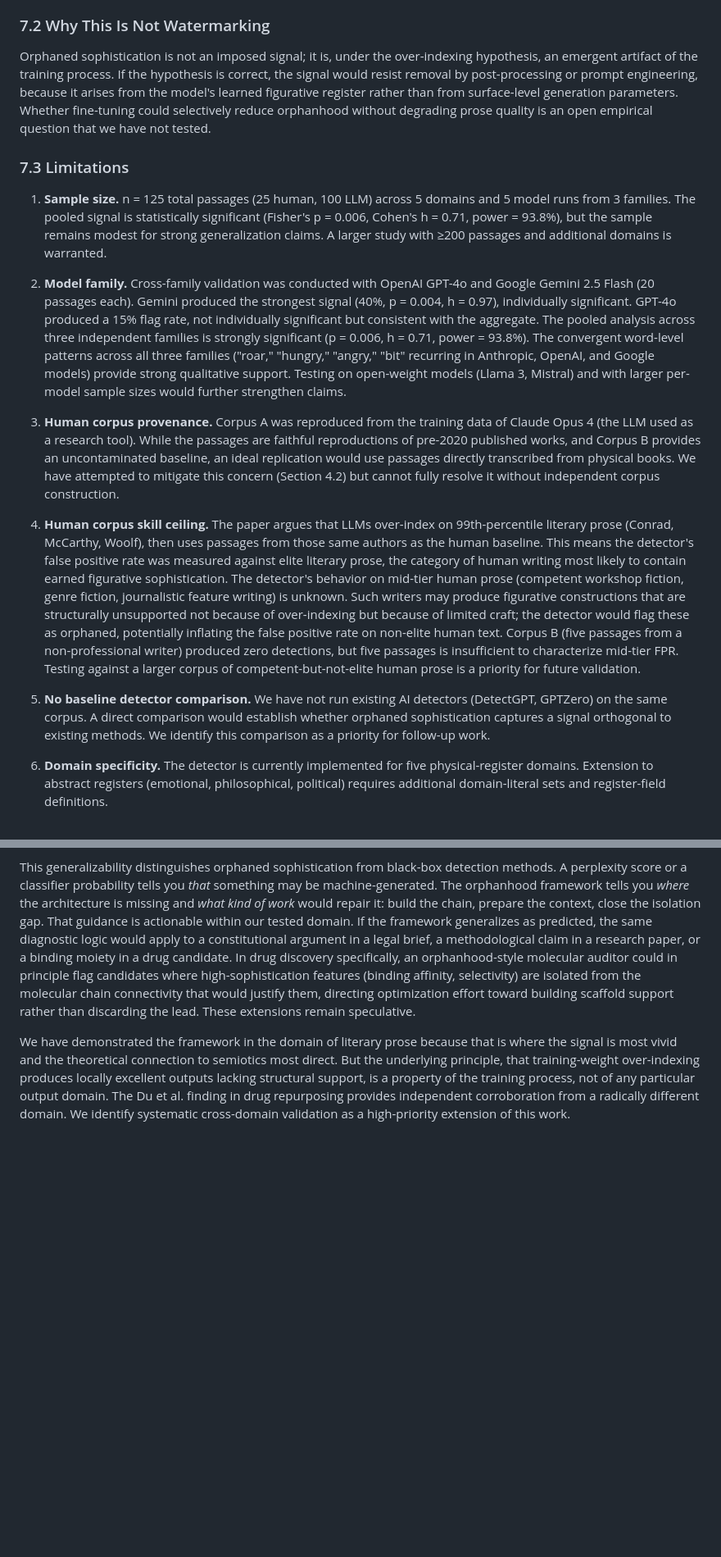
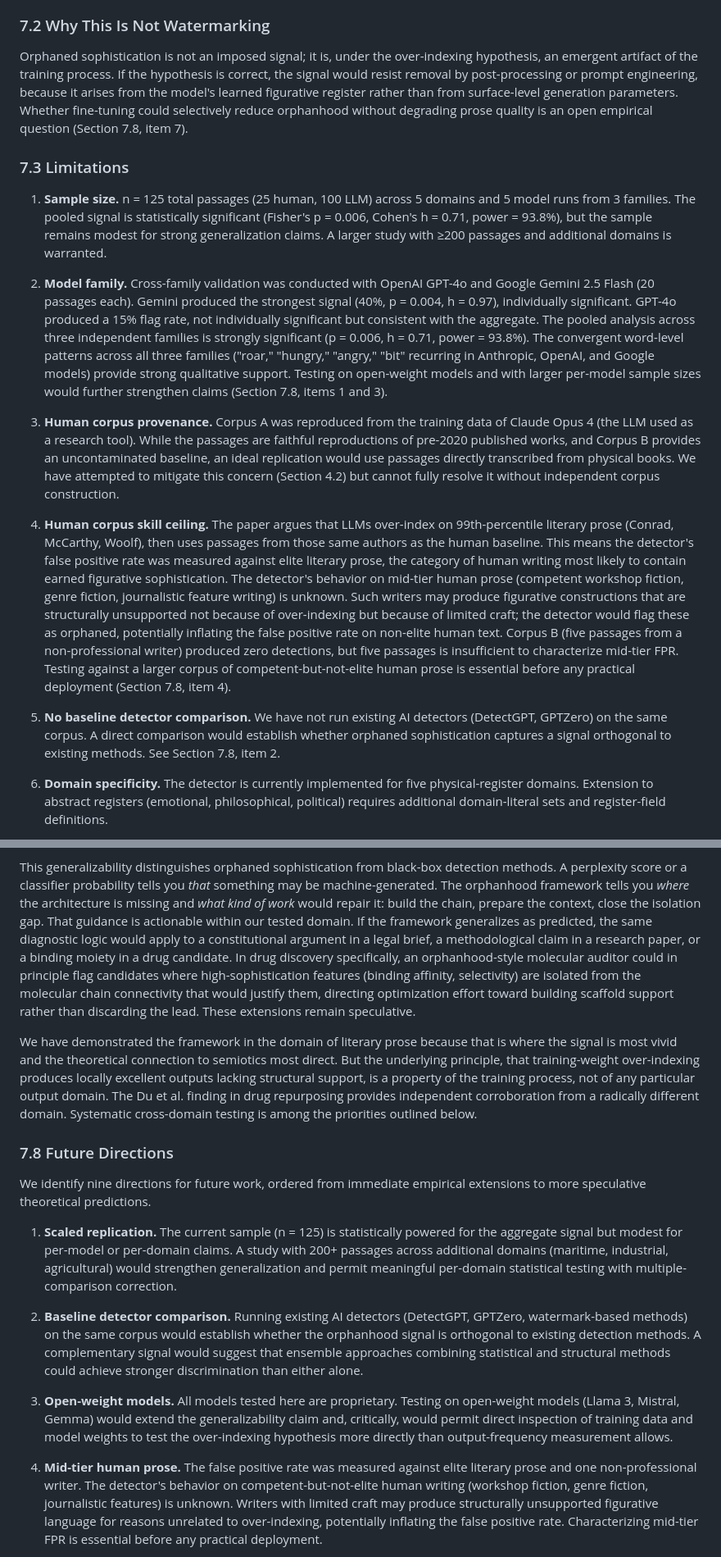
Before and after one commit to raeq/latent-semantic-recruitment, a Markdown page: paper/Quinn_Claude_Orphaned_Sophistication_2026_v3.md, 2 parts joined by grey strips. Shown at 82% size. Rendered like a GitHub page; blank space fills up the shorter version.

Commit message:
Add Future Directions section (7.8) with nine items
Collects scattered future-work references into a single section.
Items 1-6: empirical extensions (scale, baselines, open-weight
models, mid-tier FPR, uncontaminated corpus, abstract registers).
Item 7: fine-tuning resistance test. Item 8: cross-domain
validation (legal, scientific, financial). Item 9: constrained-
vocabulary environments (code), where over-indexing on canonical
implementations becomes an asset because polysemy is lexically
impossible. Scattered references in Sections 2.1, 7.2, 7.3, and
8 replaced with cross-references to 7.8.

```diff
--- a/paper/Quinn_Claude_Orphaned_Sophistication_2026_v3.md
+++ b/paper/Quinn_Claude_Orphaned_Sophistication_2026_v3.md
@@ -375,19 +375,19 @@ This framework offers a structural account of an observation reported informally
 
 ### 7.2 Why This Is Not Watermarking
 
-Orphaned sophistication is not an imposed signal; it is, under the over-indexing hypothesis, an emergent artifact of the training process. If the hypothesis is correct, the signal would resist removal by post-processing or prompt engineering, because it arises from the model's learned figurative register rather than from surface-level generation parameters. Whether fine-tuning could selectively reduce orphanhood without degrading prose quality is an open empirical question that we have not tested.
+Orphaned sophistication is not an imposed signal; it is, under the over-indexing hypothesis, an emergent artifact of the training process. If the hypothesis is correct, the signal would resist removal by post-processing or prompt engineering, because it arises from the model's learned figurative register rather than from surface-level generation parameters. Whether fine-tuning could selectively reduce orphanhood without degrading prose quality is an open empirical question (Section 7.8, item 7).
 
 ### 7.3 Limitations
 
 1. **Sample size.** n = 125 total passages (25 human, 100 LLM) across 5 domains and 5 model runs from 3 families. The pooled signal is statistically significant (Fisher's p = 0.006, Cohen's h = 0.71, power = 93.8%), but the sample remains modest for strong generalization claims. A larger study with ≥200 passages and additional domains is warranted.
 
-2. **Model family.** Cross-family validation was conducted with OpenAI GPT-4o and Google Gemini 2.5 Flash (20 passages each). Gemini produced the strongest signal (40%, p = 0.004, h = 0.97), individually significant. GPT-4o produced a 15% flag rate, not individually significant but consistent with the aggregate. The pooled analysis across three independent families is strongly significant (p = 0.006, h = 0.71, power = 93.8%). The convergent word-level patterns across all three families ("roar," "hungry," "angry," "bit" recurring in Anthropic, OpenAI, and Google models) provide strong qualitative support. Testing on open-weight models (Llama 3, Mistral) and with larger per-model sample sizes would further strengthen claims.
+2. **Model family.** Cross-family validation was conducted with OpenAI GPT-4o and Google Gemini 2.5 Flash (20 passages each). Gemini produced the strongest signal (40%, p = 0.004, h = 0.97), individually significant. GPT-4o produced a 15% flag rate, not individually significant but consistent with the aggregate. The pooled analysis across three independent families is strongly significant (p = 0.006, h = 0.71, power = 93.8%). The convergent word-level patterns across all three families ("roar," "hungry," "angry," "bit" recurring in Anthropic, OpenAI, and Google models) provide strong qualitative support. Testing on open-weight models and with larger per-model sample sizes would further strengthen claims (Section 7.8, items 1 and 3).
 
 3. **Human corpus provenance.** Corpus A was reproduced from the training data of Claude Opus 4 (the LLM used as a research tool). While the passages are faithful reproductions of pre-2020 published works, and Corpus B provides an uncontaminated baseline, an ideal replication would use passages directly transcribed from physical books. We have attempted to mitigate this concern (Section 4.2) but cannot fully resolve it without independent corpus construction.
 
-4. **Human corpus skill ceiling.** The paper argues that LLMs over-index on 99th-percentile literary prose (Conrad, McCarthy, Woolf), then uses passages from those same authors as the human baseline. This means the detector's false positive rate was measured against elite literary prose, the category of human writing most likely to contain earned figurative sophistication. The detector's behavior on mid-tier human prose (competent workshop fiction, genre fiction, journalistic feature writing) is unknown. Such writers may produce figurative constructions that are structurally unsupported not because of over-indexing but because of limited craft; the detector would flag these as orphaned, potentially inflating the false positive rate on non-elite human text. Corpus B (five passages from a non-professional writer) produced zero detections, but five passages is insufficient to characterize mid-tier FPR. Testing against a larger corpus of competent-but-not-elite human prose is a priority for future validation.
+4. **Human corpus skill ceiling.** The paper argues that LLMs over-index on 99th-percentile literary prose (Conrad, McCarthy, Woolf), then uses passages from those same authors as the human baseline. This means the detector's false positive rate was measured against elite literary prose, the category of human writing most likely to contain earned figurative sophistication. The detector's behavior on mid-tier human prose (competent workshop fiction, genre fiction, journalistic feature writing) is unknown. Such writers may produce figurative constructions that are structurally unsupported not because of over-indexing but because of limited craft; the detector would flag these as orphaned, potentially inflating the false positive rate on non-elite human text. Corpus B (five passages from a non-professional writer) produced zero detections, but five passages is insufficient to characterize mid-tier FPR. Testing against a larger corpus of competent-but-not-elite human prose is essential before any practical deployment (Section 7.8, item 4).
 
-5. **No baseline detector comparison.** We have not run existing AI detectors (DetectGPT, GPTZero) on the same corpus. A direct comparison would establish whether orphaned sophistication captures a signal orthogonal to existing methods. We identify this comparison as a priority for follow-up work.
+5. **No baseline detector comparison.** We have not run existing AI detectors (DetectGPT, GPTZero) on the same corpus. A direct comparison would establish whether orphaned sophistication captures a signal orthogonal to existing methods. See Section 7.8, item 2.
 
 6. **Domain specificity.** The detector is currently implemented for five physical-register domains. Extension to abstract registers (emotional, philosophical, political) requires additional domain-literal sets and register-field definitions.
 
@@ -429,4 +429,17 @@ In each case, the diagnostic questions would translate in principle. Isolation a
 
 This generalizability distinguishes orphaned sophistication from black-box detection methods. A perplexity score or a classifier probability tells you *that* something may be machine-generated. The orphanhood framework tells you *where* the architecture is missing and *what kind of work* would repair it: build the chain, prepare the context, close the isolation gap. That guidance is actionable within our tested domain. If the framework generalizes as predicted, the same diagnostic logic would apply to a constitutional argument in a legal brief, a methodological claim in a research paper, or a binding moiety in a drug candidate. In drug discovery specifically, an orphanhood-style molecular auditor could in principle flag candidates where high-sophistication features (binding affinity, selectivity) are isolated from the molecular chain connectivity that would justify them, directing optimization effort toward building scaffold support rather than discarding the lead. These extensions remain speculative.
 
-We have demonstrated the framework in the domain of literary prose because that is where the signal is most vivid and the theoretical connection to semiotics most direct. But the underlying principle, that training-weight over-indexing produces locally excellent outputs lacking structural support, is a property of the training process, not of any particular output domain. The Du et al. finding in drug repurposing provides independent corroboration from a radically different domain. We identify systematic cross-domain validation as a high-priority extension of this work.
+We have demonstrated the framework in the domain of literary prose because that is where the signal is most vivid and the theoretical connection to semiotics most direct. But the underlying principle, that training-weight over-indexing produces locally excellent outputs lacking structural support, is a property of the training process, not of any particular output domain. The Du et al. finding in drug repurposing provides independent corroboration from a radically different domain. Systematic cross-domain testing is among the priorities outlined below.
+
+### 7.8 Future Directions
+
+We identify nine directions for future work, ordered from immediate empirical extensions to more speculative theoretical predictions.
+
+1. **Scaled replication.** The current sample (n = 125) is statistically powered for the aggregate signal but modest for per-model or per-domain claims. A study with 200+ passages across additional domains (maritime, industrial, agricultural) would strengthen generalization and permit meaningful per-domain statistical testing with multiple-comparison correction.
+
+2. **Baseline detector comparison.** Running existing AI detectors (DetectGPT, GPTZero, watermark-based methods) on the same corpus would establish whether the orphanhood signal is orthogonal to existing detection methods. A complementary signal would suggest that ensemble approaches combining statistical and structural methods could achieve stronger discrimination than either alone.
+
+3. **Open-weight models.** All models tested here are proprietary. Testing on open-weight models (Llama 3, Mistral, Gemma) would extend the generalizability claim and, critically, would permit direct inspection of training data and model weights to test the over-indexing hypothesis more directly than output-frequency measurement allows.
+
+4. **Mid-tier human prose.** The false positive rate was measured against elite literary prose and one non-professional writer. The detector's behavior on competent-but-not-elite human writing (workshop fiction, genre fiction, journalistic features) is unknown. Writers with limited craft may produce structurally unsupported figurative language for reasons unrelated to over-indexing, potentially inflating the false positive rate. Characterizing mid-tier FPR is essential before any practical deployment.
+
```
Also changed, not shown: other parts of paper/Quinn_Claude_Orphaned_Sophistication_2026_v3.md (+11 -2 lines).
